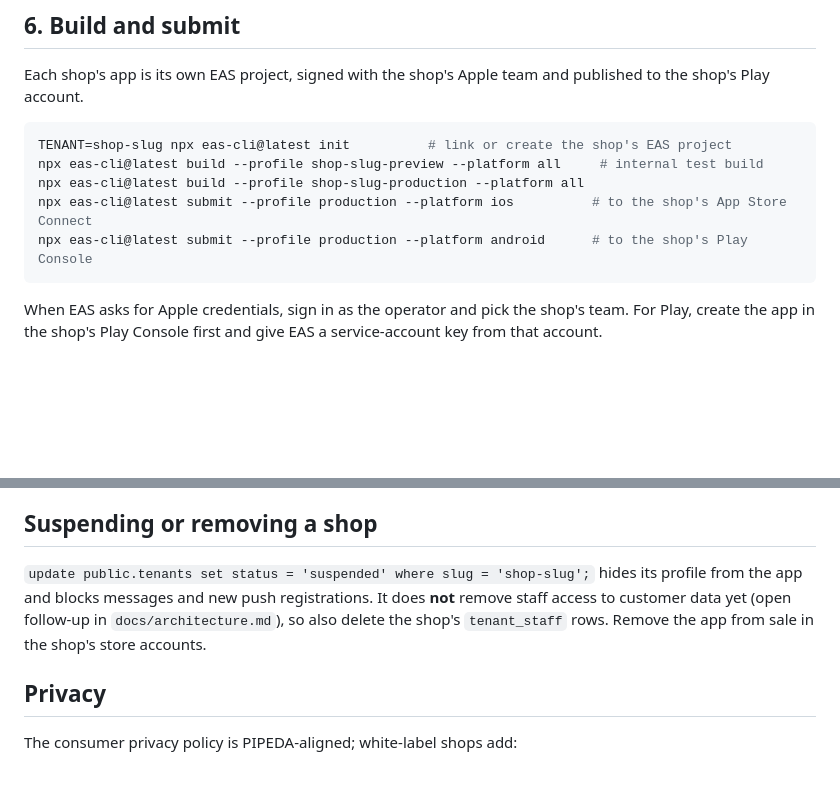
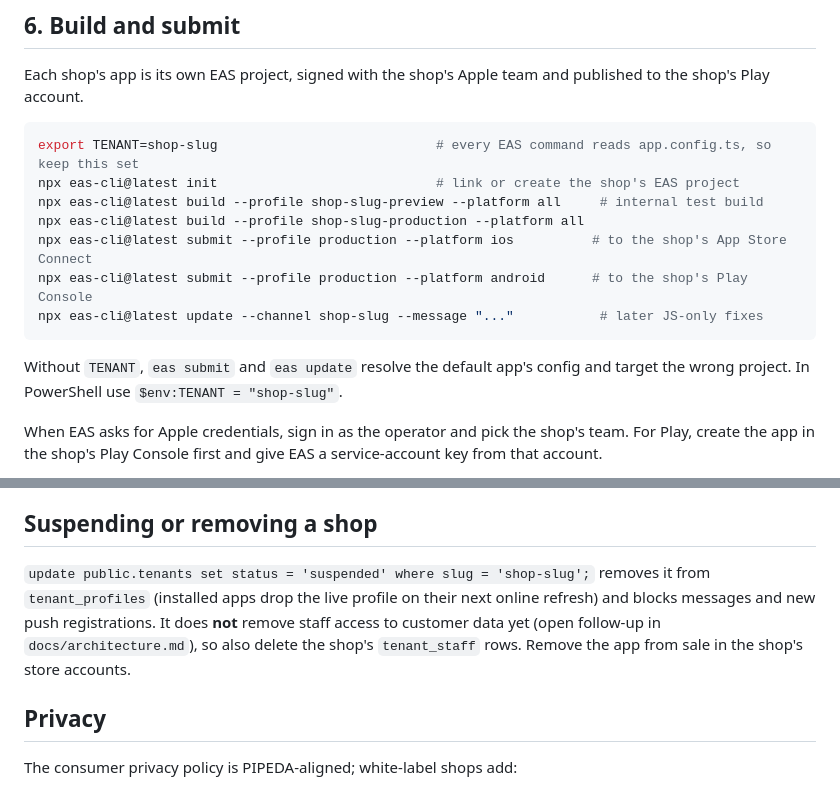
Before and after one commit to jaimepokhoy/car-maintenance, a Markdown page: docs/tenants.md, 2 parts joined by grey strips. Rendered like a GitHub page; blank space fills up the shorter version.

Commit message:
Set TENANT for every EAS command in the shop runbook
eas submit and eas update read app.config.ts without a build profile's env,
so without TENANT they target the default app. Also add the eas update
command and correct what suspension does to an installed app's profile.

Co-Authored-By: Claude Opus 5.5 <noreply@anthropic.com>

````diff
--- a/docs/tenants.md
+++ b/docs/tenants.md
@@ -82,12 +82,16 @@ Each shop's app adds to the shared Supabase project's auth settings:
 Each shop's app is its own EAS project, signed with the shop's Apple team and published to the shop's Play account.
 
 ```bash
-TENANT=shop-slug npx eas-cli@latest init          # link or create the shop's EAS project
+export TENANT=shop-slug                            # every EAS command reads app.config.ts, so keep this set
+npx eas-cli@latest init                            # link or create the shop's EAS project
 npx eas-cli@latest build --profile shop-slug-preview --platform all     # internal test build
 npx eas-cli@latest build --profile shop-slug-production --platform all
 npx eas-cli@latest submit --profile production --platform ios          # to the shop's App Store Connect
 npx eas-cli@latest submit --profile production --platform android      # to the shop's Play Console
+npx eas-cli@latest update --channel shop-slug --message "..."           # later JS-only fixes
 ```
+
+Without `TENANT`, `eas submit` and `eas update` resolve the default app's config and target the wrong project. In PowerShell use `$env:TENANT = "shop-slug"`.
 
 When EAS asks for Apple credentials, sign in as the operator and pick the shop's team. For Play, create the app in the shop's Play Console first and give EAS a service-account key from that account.
 
@@ -106,7 +110,7 @@ Before the first public release: a TestFlight and Play internal test with a few
 
 ## Suspending or removing a shop
 
-`update public.tenants set status = 'suspended' where slug = 'shop-slug';` hides its profile from the app and blocks messages and new push registrations. It does **not** remove staff access to customer data yet (open follow-up in `docs/architecture.md`), so also delete the shop's `tenant_staff` rows. Remove the app from sale in the shop's store accounts.
+`update public.tenants set status = 'suspended' where slug = 'shop-slug';` removes it from `tenant_profiles` (installed apps drop the live profile on their next online refresh) and blocks messages and new push registrations. It does **not** remove staff access to customer data yet (open follow-up in `docs/architecture.md`), so also delete the shop's `tenant_staff` rows. Remove the app from sale in the shop's store accounts.
 
 ## Privacy
 
````
